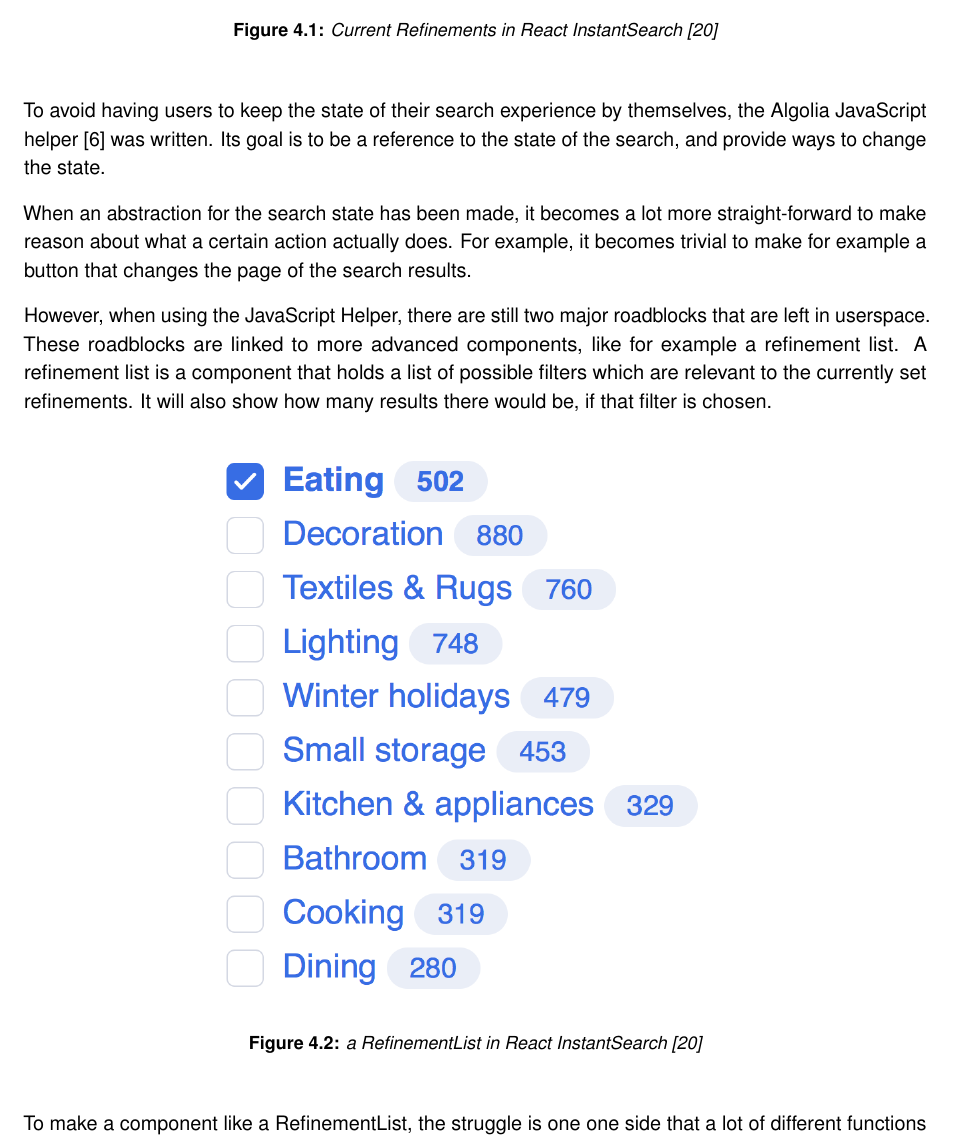
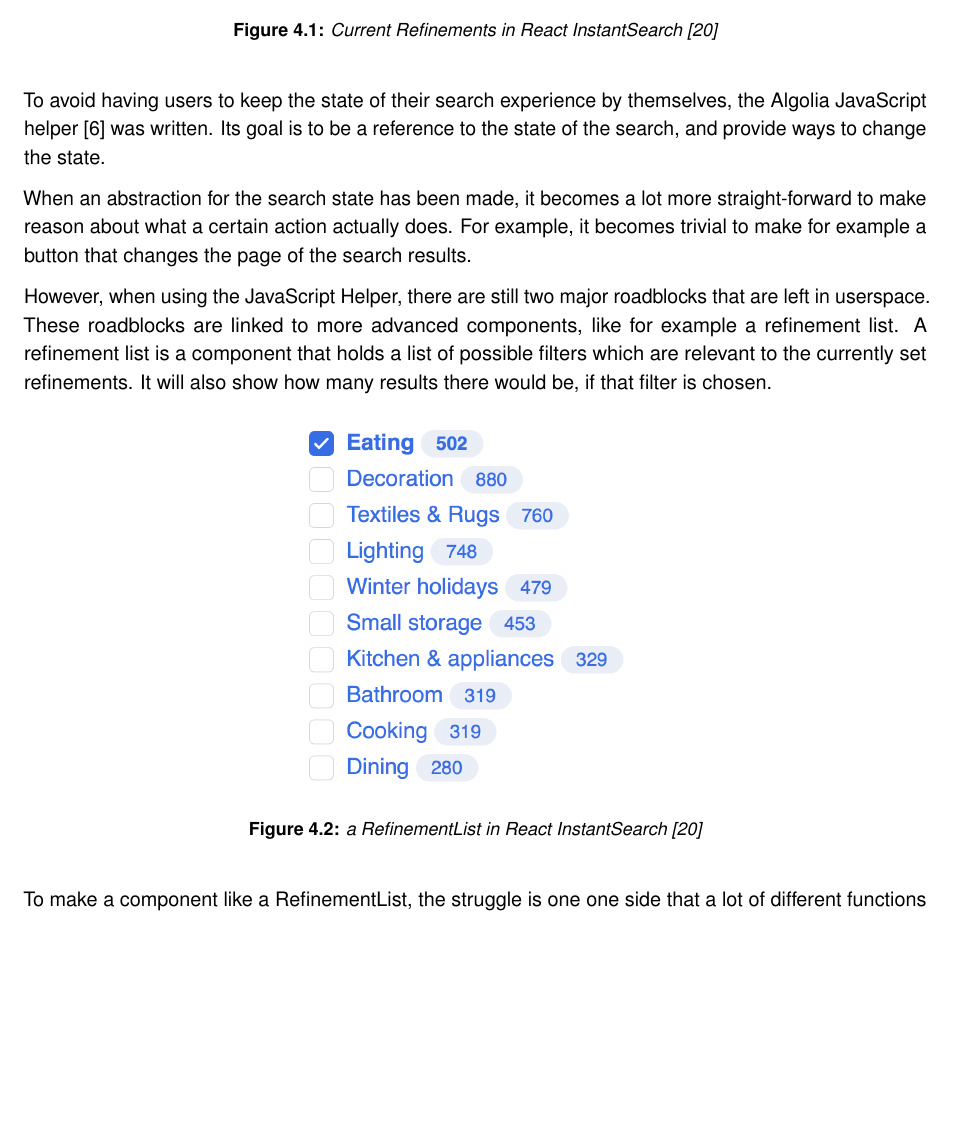
Before and after one commit to Haroenv/thesis, a LaTeX thesis (src/main.tex, which reads src/chapters/exploratory-study.tex): part of page 25 of 49, cut so that both start at the same text, the shorter picture padded with empty space. Compiled offline with pdfLaTeX.

Commit message:
smaller image

```diff
--- a/src/chapters/exploratory-study.tex
+++ b/src/chapters/exploratory-study.tex
@@ -62,7 +62,7 @@ However, when using the JavaScript Helper, there are still two major roadblocks
 \begin{figure}[H]
 \label{figure:refinementlist-ris}
   \centering
-  \includegraphics[width=0.6\textwidth]{../assets/refinementlist.png}
+  \includegraphics[width=0.4\textwidth]{../assets/refinementlist.png}
   \caption{a RefinementList in React InstantSearch\cite{ris-storybooks}}
 \end{figure}
 
```
